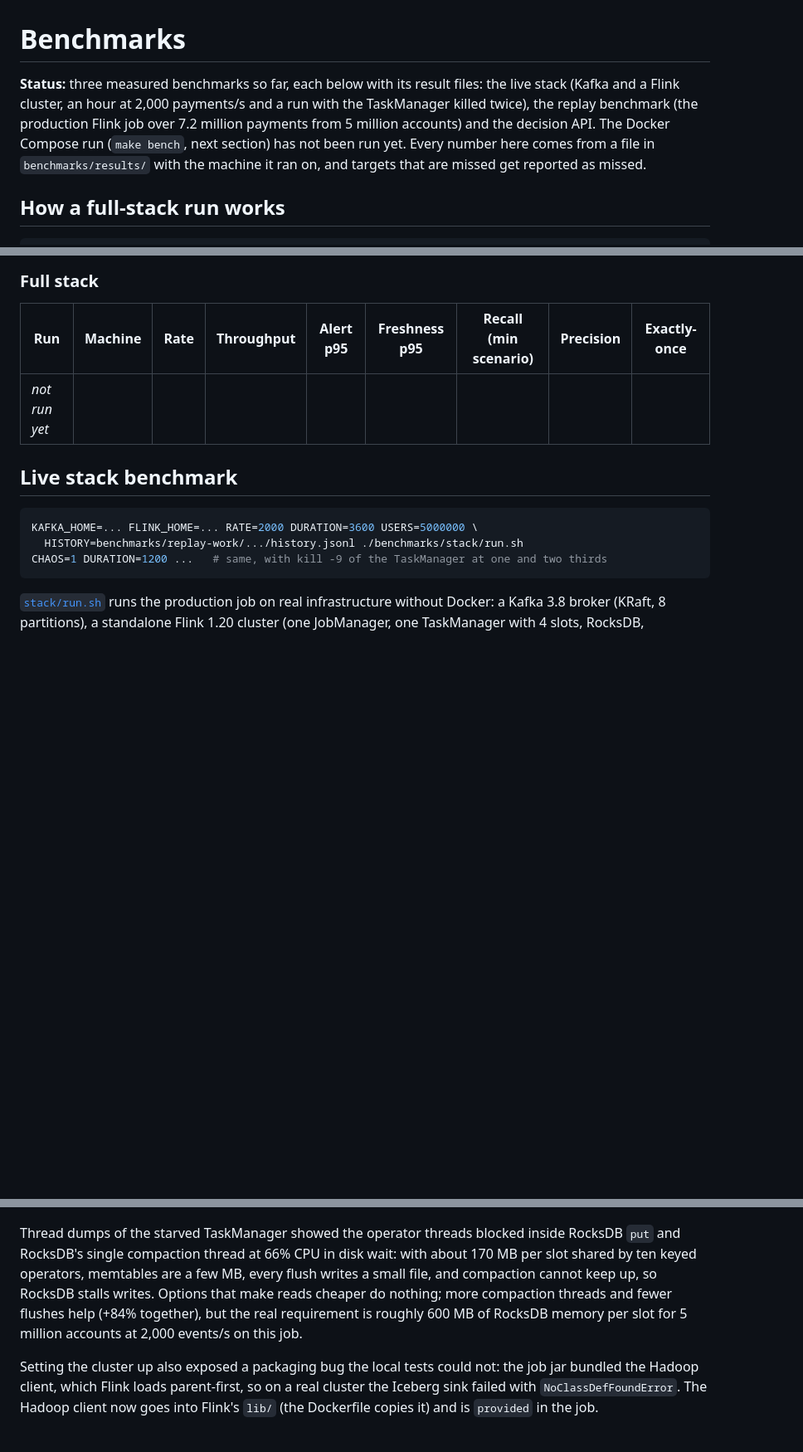
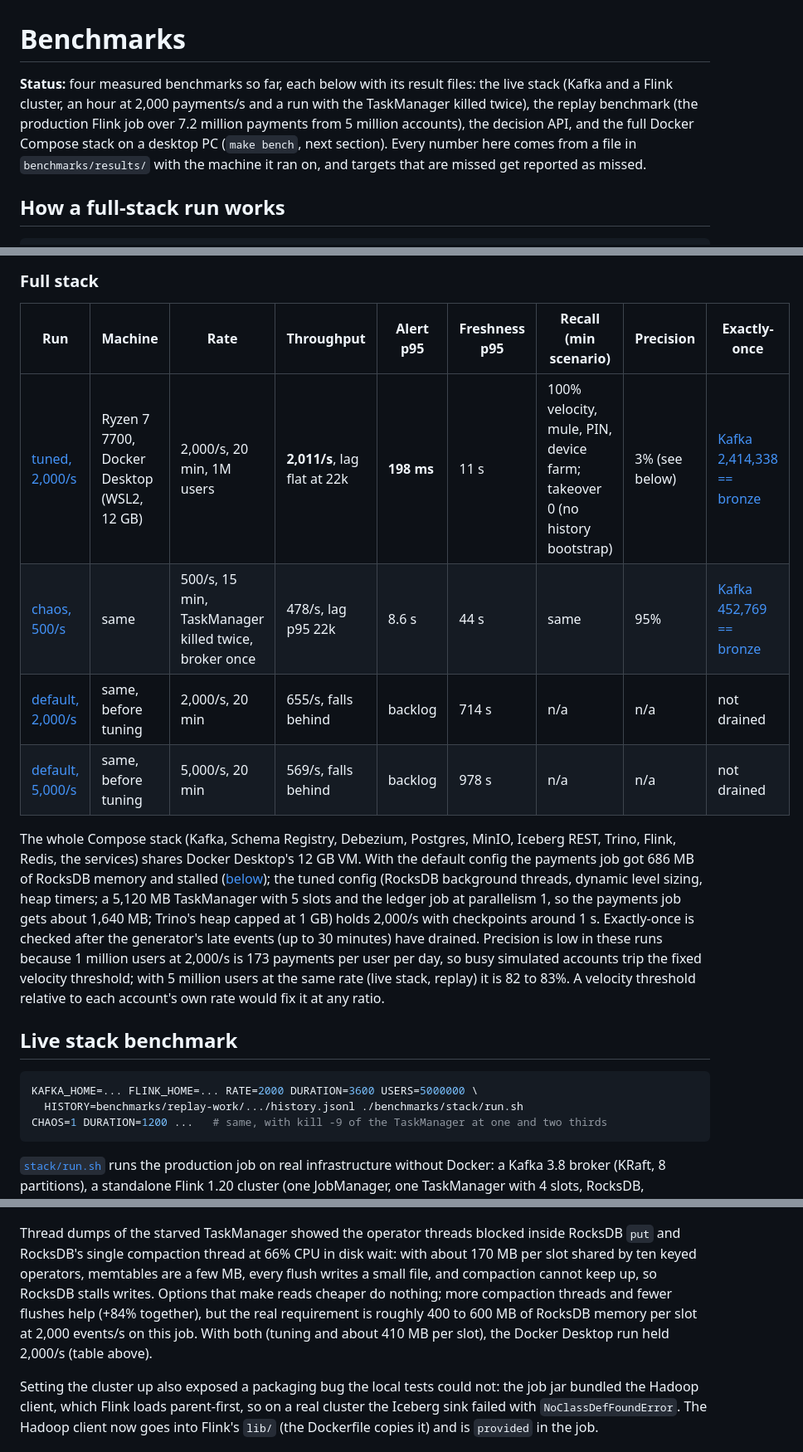
Before and after one commit to noushadbackup/paystream, a Markdown page: BENCHMARKS.md, 3 parts joined by grey strips. Shown at 83% size. Drawn GitHub-style; blank space fills up the shorter version.

Commit message:
Benchmarks: the Docker Compose stack on a desktop PC
Results from the merged bench/first-run runs (Ryzen 7 7700, Docker Desktop,
12 GB VM, 1M users): with the tuned config 2,000/s holds at 2,011/s, alert
p95 198 ms, freshness p95 11 s, Kafka == bronze after the late events
drain; the chaos run at 500/s (TaskManager killed twice, broker once) lost
and duplicated nothing. The default-config runs that fell behind are listed
too, with the memory diagnosis they led to. Precision is low at 1M users and
2,000/s (173 payments per user per day trips the fixed velocity threshold),
which the table notes.

Co-Authored-By: Claude Opus 5.5 (1M context) <noreply@anthropic.com>
Claude-Session: https://claude.ai/code/session_01N5eq9tnXWAY2K2zFHzqc5g

```diff
--- a/BENCHMARKS.md
+++ b/BENCHMARKS.md
@@ -1,9 +1,9 @@
 # Benchmarks
 
-**Status:** three measured benchmarks so far, each below with its result files: the live stack
+**Status:** four measured benchmarks so far, each below with its result files: the live stack
 (Kafka and a Flink cluster, an hour at 2,000 payments/s and a run with the TaskManager killed twice),
-the replay benchmark (the production Flink job over 7.2 million payments from 5 million accounts) and
-the decision API. The Docker Compose run (`make bench`, next section) has not been run yet.
+the replay benchmark (the production Flink job over 7.2 million payments from 5 million accounts),
+the decision API, and the full Docker Compose stack on a desktop PC (`make bench`, next section).
 Every number here comes from a file in `benchmarks/results/` with the machine it ran on, and
 targets that are missed get reported as missed.
 
@@ -38,7 +38,21 @@ detection quality and latency.
 
 | Run | Machine | Rate | Throughput | Alert p95 | Freshness p95 | Recall (min scenario) | Precision | Exactly-once |
 | --- | --- | --- | --- | --- | --- | --- | --- | --- |
-| _not run yet_ | | | | | | | | |
+| [tuned, 2,000/s](benchmarks/results/docker-desktop-tuned-2000-20261022T095012Z.json) | Ryzen 7 7700, Docker Desktop (WSL2, 12 GB) | 2,000/s, 20 min, 1M users | **2,011/s**, lag flat at 22k | **198 ms** | 11 s | 100% velocity, mule, PIN, device farm; takeover 0 (no history bootstrap) | 3% (see below) | [Kafka 2,414,338 == bronze](benchmarks/results/docker-desktop-tuned-2000-20261022T095012Z.verify.json) |
+| [chaos, 500/s](benchmarks/results/docker-desktop-chaos-500-20261022T082252Z.json) | same | 500/s, 15 min, TaskManager killed twice, broker once | 478/s, lag p95 22k | 8.6 s | 44 s | same | 95% | [Kafka 452,769 == bronze](benchmarks/results/docker-desktop-chaos-500-20261022T082252Z.verify.json) |
+| [default, 2,000/s](benchmarks/results/docker-desktop-2000-20261022T075826Z.json) | same, before tuning | 2,000/s, 20 min | 655/s, falls behind | backlog | 714 s | n/a | n/a | not drained |
+| [default, 5,000/s](benchmarks/results/docker-desktop-5000-20261022T072337Z.json) | same, before tuning | 5,000/s, 20 min | 569/s, falls behind | backlog | 978 s | n/a | n/a | not drained |
+
+The whole Compose stack (Kafka, Schema Registry, Debezium, Postgres, MinIO, Iceberg REST, Trino,
+Flink, Redis, the services) shares Docker Desktop's 12 GB VM. With the default config the payments
+job got 686 MB of RocksDB memory and stalled ([below](#live-stack-benchmark)); the tuned config
+(RocksDB background threads, dynamic level sizing, heap timers; a 5,120 MB TaskManager with 5 slots
+and the ledger job at parallelism 1, so the payments job gets about 1,640 MB; Trino's heap capped
+at 1 GB) holds 2,000/s with checkpoints around 1 s. Exactly-once is checked after the generator's
+late events (up to 30 minutes) have drained. Precision is low in these runs because 1 million users
+at 2,000/s is 173 payments per user per day, so busy simulated accounts trip the fixed velocity
+threshold; with 5 million users at the same rate (live stack, replay) it is 82 to 83%. A velocity
+threshold relative to each account's own rate would fix it at any ratio.
 
 ## Live stack benchmark
 
@@ -121,8 +135,9 @@ Thread dumps of the starved TaskManager showed the operator threads blocked insi
 and RocksDB's single compaction thread at 66% CPU in disk wait: with about 170 MB per slot shared
 by ten keyed operators, memtables are a few MB, every flush writes a small file, and compaction
 cannot keep up, so RocksDB stalls writes. Options that make reads cheaper do nothing; more compaction
-threads and fewer flushes help (+84% together), but the real requirement is roughly 600 MB of
-RocksDB memory per slot for 5 million accounts at 2,000 events/s on this job.
+threads and fewer flushes help (+84% together), but the real requirement is roughly 400 to 600 MB
+of RocksDB memory per slot at 2,000 events/s on this job. With both (tuning and about 410 MB per
+slot), the Docker Desktop run held 2,000/s (table above).
 
 Setting the cluster up also exposed a packaging bug the local tests could not: the job jar bundled
 the Hadoop client, which Flink loads parent-first, so on a real cluster the Iceberg sink failed with
```
Also changed, not shown: README.md (+4 -1 lines).
